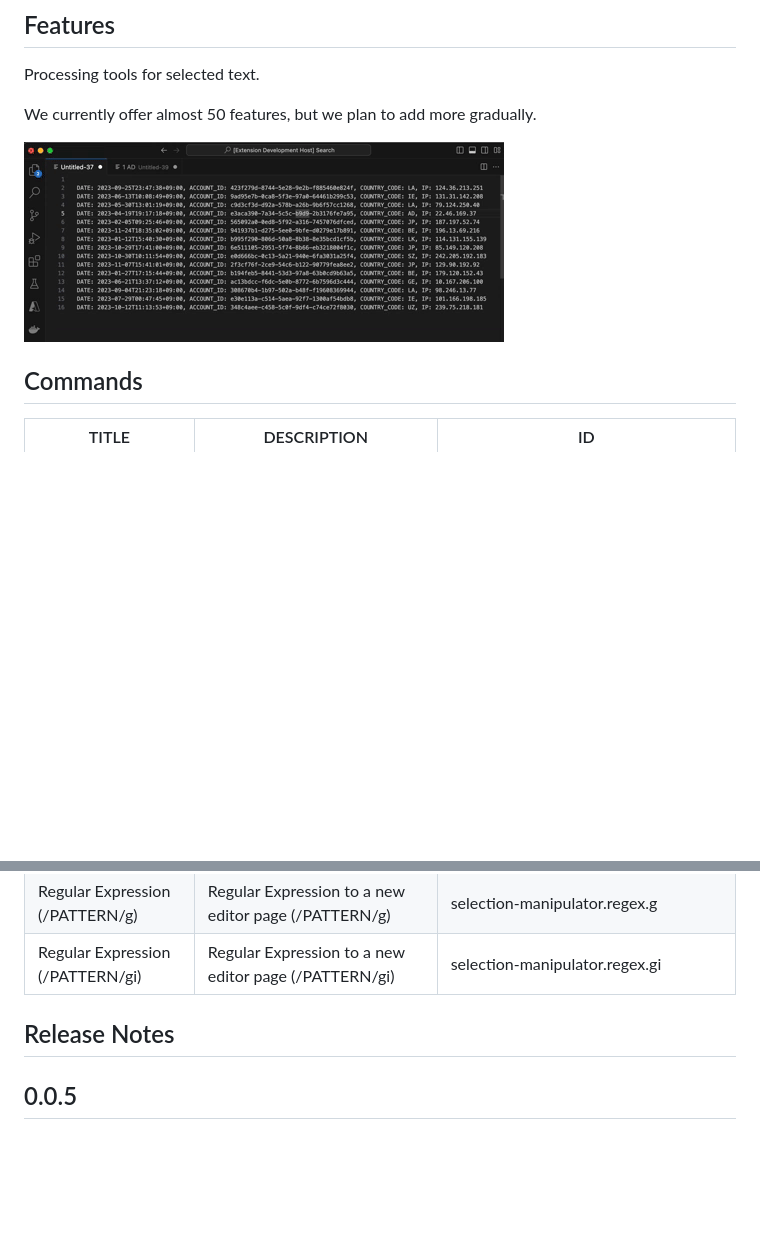
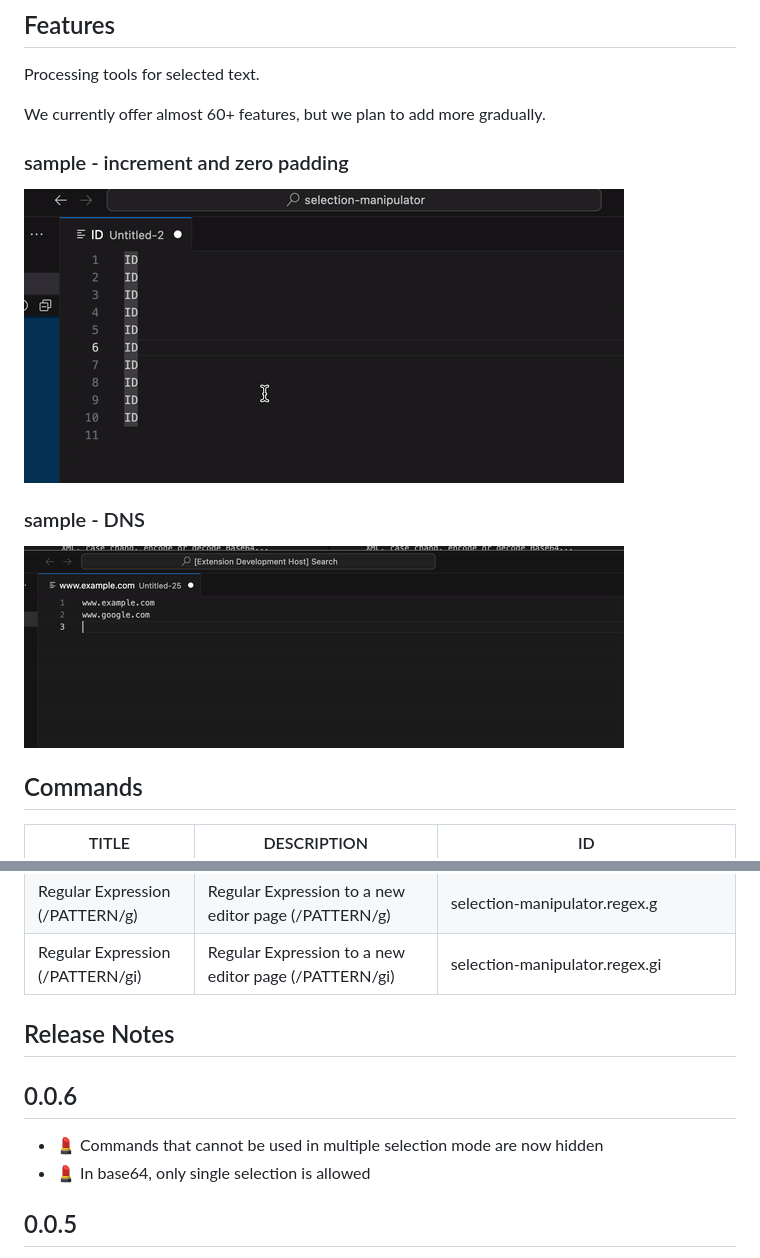
Before and after one commit to imahiro-t/selection-manipulator, a Markdown page: README.md, 2 parts joined by grey strips. GitHub-like rendering; pictures changed too: images/sample-count-occurrences.gif (deleted), images/sample-dns.gif (added), images/sample-increment-zero-padding.gif (added); blank space fills up the shorter version.

Commit message:
📝 document for v0.0.6

```diff
--- a/README.md
+++ b/README.md
@@ -6,9 +6,15 @@ Processing tools for selected text: extract unique lines, sort lines, count occu
 
 Processing tools for selected text.
 
-We currently offer almost 50 features, but we plan to add more gradually.
+We currently offer almost 60+ features, but we plan to add more gradually.
 
-![sample count occurrences](images/sample-count-occurrences.gif)
+### sample - increment and zero padding
+
+![sample - increment and zero padding](images/sample-increment-zero-padding.gif)
+
+### sample - DNS
+
+![sample - DNS](images/sample-dns.gif)
 
 ## Commands
 
@@ -80,6 +86,11 @@ We currently offer almost 50 features, but we plan to add more gradually.
 
 ## Release Notes
 
+## 0.0.6
+
+- 💄 Commands that cannot be used in multiple selection mode are now hidden
+- 💄 In base64, only single selection is allowed
+
 ## 0.0.5
 
 - 🐛 Fix Case tools to work
```
Also changed, not shown: CHANGELOG.md (+5 -0 lines), 1 other file.
